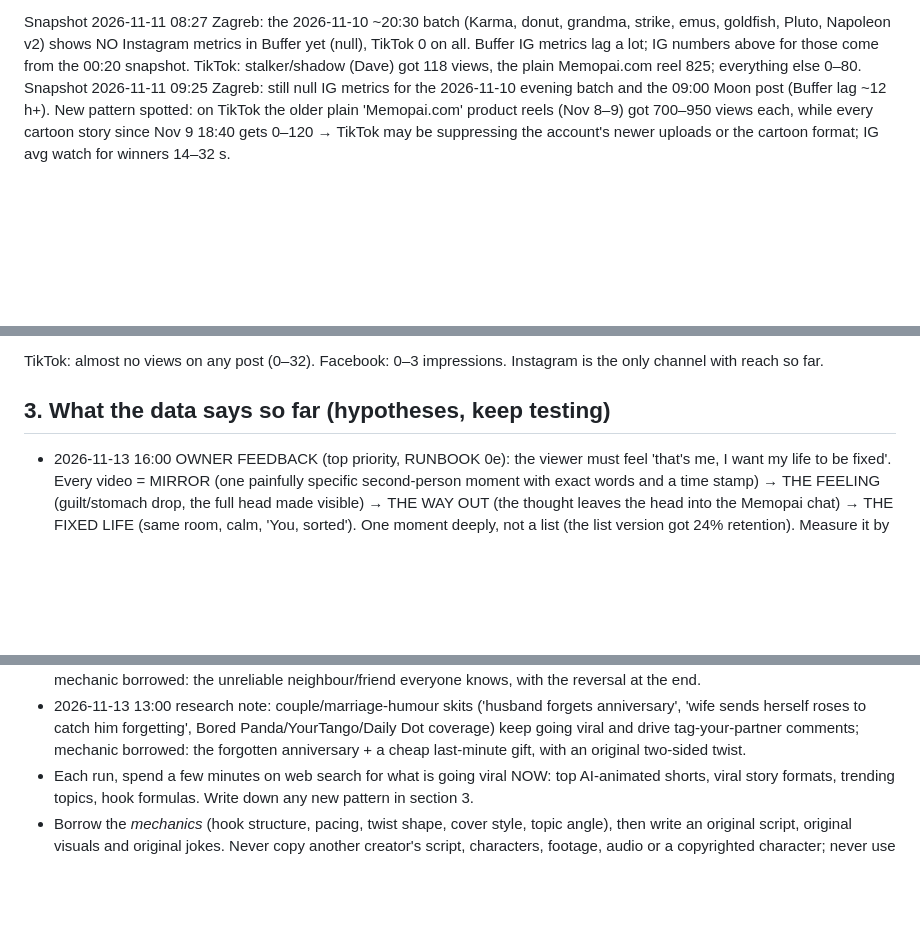
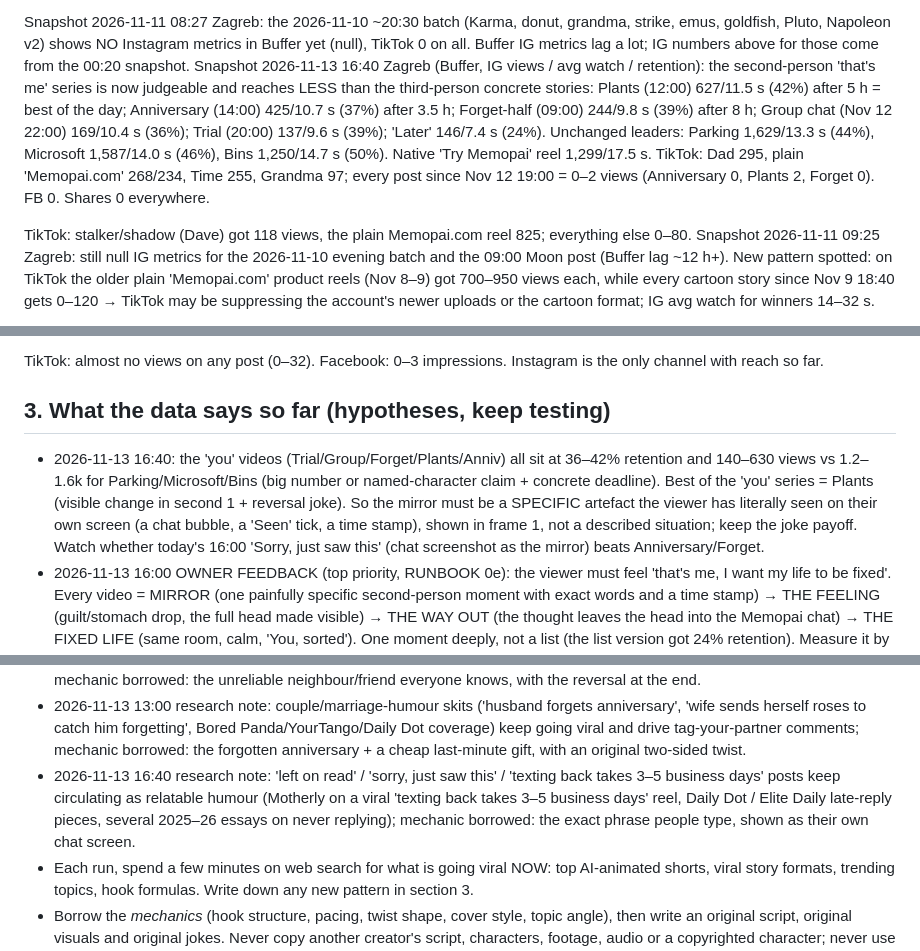
Before and after one commit to RoboNixer/jureglavas, a Markdown page: daily/learnings.md, 3 parts joined by grey strips. GitHub-like rendering; blank space fills up the shorter version.

Commit message:
Log 16:00 video + learnings (scoreboard, look3 screenshot-mirror experiment)

```diff
--- a/daily/learnings.md
+++ b/daily/learnings.md
@@ -33,6 +33,8 @@ Snapshot 2026-11-11 00:20 Zagreb:
 | Banana peel, tornado, bee | story | 212 | avg 9 s (weak) |
 
 Snapshot 2026-11-11 08:27 Zagreb: the 2026-11-10 ~20:30 batch (Karma, donut, grandma, strike, emus, goldfish, Pluto, Napoleon v2) shows NO Instagram metrics in Buffer yet (null), TikTok 0 on all. Buffer IG metrics lag a lot; IG numbers above for those come from the 00:20 snapshot.
+Snapshot 2026-11-13 16:40 Zagreb (Buffer, IG views / avg watch / retention): the second-person 'that's me' series is now judgeable and reaches LESS than the third-person concrete stories: Plants (12:00) 627/11.5 s (42%) after 5 h = best of the day; Anniversary (14:00) 425/10.7 s (37%) after 3.5 h; Forget-half (09:00) 244/9.8 s (39%) after 8 h; Group chat (Nov 12 22:00) 169/10.4 s (36%); Trial (20:00) 137/9.6 s (39%); 'Later' 146/7.4 s (24%). Unchanged leaders: Parking 1,629/13.3 s (44%), Microsoft 1,587/14.0 s (46%), Bins 1,250/14.7 s (50%). Native 'Try Memopai' reel 1,299/17.5 s. TikTok: Dad 295, plain 'Memopai.com' 268/234, Time 255, Grandma 97; every post since Nov 12 19:00 = 0–2 views (Anniversary 0, Plants 2, Forget 0). FB 0. Shares 0 everywhere.
+
 TikTok: stalker/shadow (Dave) got 118 views, the plain Memopai.com reel 825; everything else 0–80.
 Snapshot 2026-11-11 09:25 Zagreb: still null IG metrics for the 2026-11-10 evening batch and the 09:00 Moon post (Buffer lag ~12 h+). New pattern spotted: on TikTok the older plain 'Memopai.com' product reels (Nov 8–9) got 700–950 views each, while every cartoon story since Nov 9 18:40 gets 0–120 → TikTok may be suppressing the account's newer uploads or the cartoon format; IG avg watch for winners 14–32 s.
 
@@ -101,6 +103,7 @@ Snapshot 2026-11-13 13:00 Zagreb (Buffer, IG views / avg watch): no movement on
 TikTok: almost no views on any post (0–32). Facebook: 0–3 impressions. Instagram is the only channel with reach so far.
 
 ## 3. What the data says so far (hypotheses, keep testing)
+- 2026-11-13 16:40: the 'you' videos (Trial/Group/Forget/Plants/Anniv) all sit at 36–42% retention and 140–630 views vs 1.2–1.6k for Parking/Microsoft/Bins (big number or named-character claim + concrete deadline). Best of the 'you' series = Plants (visible change in second 1 + reversal joke). So the mirror must be a SPECIFIC artefact the viewer has literally seen on their own screen (a chat bubble, a 'Seen' tick, a time stamp), shown in frame 1, not a described situation; keep the joke payoff. Watch whether today's 16:00 'Sorry, just saw this' (chat screenshot as the mirror) beats Anniversary/Forget.
 - 2026-11-13 16:00 OWNER FEEDBACK (top priority, RUNBOOK 0e): the viewer must feel 'that's me, I want my life to be fixed'. Every video = MIRROR (one painfully specific second-person moment with exact words and a time stamp) → THE FEELING (guilt/stomach drop, the full head made visible) → THE WAY OUT (the thought leaves the head into the Memopai chat) → THE FIXED LIFE (same room, calm, 'You, sorted'). One moment deeply, not a list (the list version got 24% retention). Measure it by comments like 'this is me', saves and sends.
 - 2026-11-13 15:30 OWNER REQUEST: switch every video to LOOK v3 'illustrated' (RUNBOOK 1b): big round-head stickmen, painted backgrounds, top label card naming the concept ('Your memory 🙃'), Memopai mascot as an on-set character. Reference: a stickman-allegory reel with 42.2k likes / 198 shares / 1.4k saves (labelled concept character + reversal: laughs in the rain, begs in the drought). Borrow the mechanic (labelled concepts, weather = mood, reversal), never the characters or the gag.
 - 2026-11-13 14:50 OWNER DECISION: TikTok gets only 4 videos a day, at 12:00, 16:00, 18:00 and 20:00 (the hours where TikTok views appeared so far). 09:00, 14:00 and 22:00 go to Instagram + Facebook only.
@@ -189,6 +194,7 @@ TikTok: almost no views on any post (0–32). Facebook: 0–3 impressions. Insta
 - 2026-11-13 08:00 research note: Nov 2026 reel round-ups (postnitro IG trends, virlo relatable comedy, anijam monthly reels trends) still rank 'you do this too' pain hooks and science-backed 'your brain does X' facts with a twist; mechanic to borrow: a self-referential claim about the viewer's brain in line 1 + a visible meter/counter as the retention spine.
 - 2026-11-13 11:00 research note: 2026 hook round-ups (postiz hook framework, influish 2026 formats, virlo relatable hooks) keep ranking 'you do this every time' pain claims + a visual that changes in frame 1 and 'tag the friend who…' payoffs; mechanic borrowed: the unreliable neighbour/friend everyone knows, with the reversal at the end.
 - 2026-11-13 13:00 research note: couple/marriage-humour skits ('husband forgets anniversary', 'wife sends herself roses to catch him forgetting', Bored Panda/YourTango/Daily Dot coverage) keep going viral and drive tag-your-partner comments; mechanic borrowed: the forgotten anniversary + a cheap last-minute gift, with an original two-sided twist.
+- 2026-11-13 16:40 research note: 'left on read' / 'sorry, just saw this' / 'texting back takes 3–5 business days' posts keep circulating as relatable humour (Motherly on a viral 'texting back takes 3–5 business days' reel, Daily Dot / Elite Daily late-reply pieces, several 2025–26 essays on never replying); mechanic borrowed: the exact phrase people type, shown as their own chat screen.
 - Each run, spend a few minutes on web search for what is going viral NOW: top AI-animated shorts, viral story formats, trending topics, hook formulas. Write down any new pattern in section 3.
 - Borrow the *mechanics* (hook structure, pacing, twist shape, cover style, topic angle), then write an original script, original visuals and original jokes. Never copy another creator's script, characters, footage, audio or a copyrighted character; never use real people's likenesses.
 - Every claim presented as fact must be verified on 2+ sources.
```
Also changed, not shown: other parts of daily/learnings.md (+2 -0 lines), daily/topics_log.md (+1 -1 lines).
